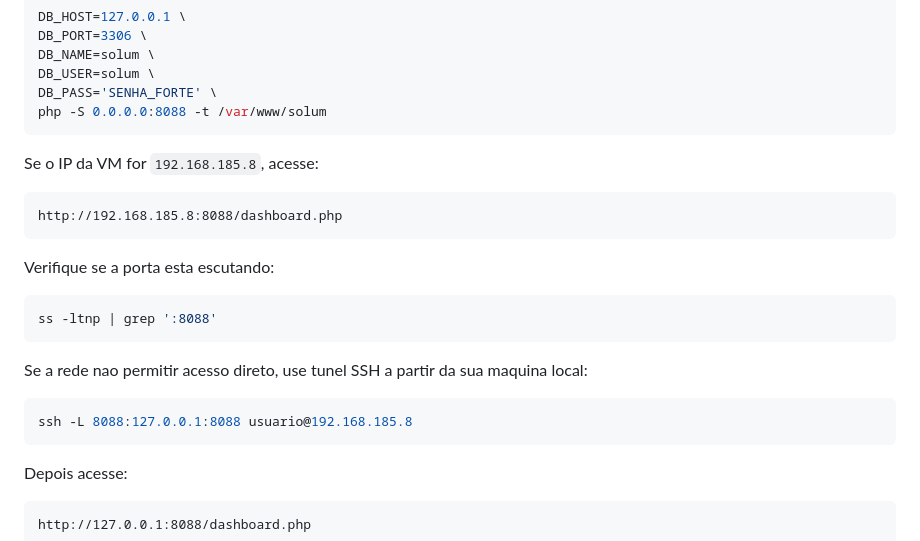
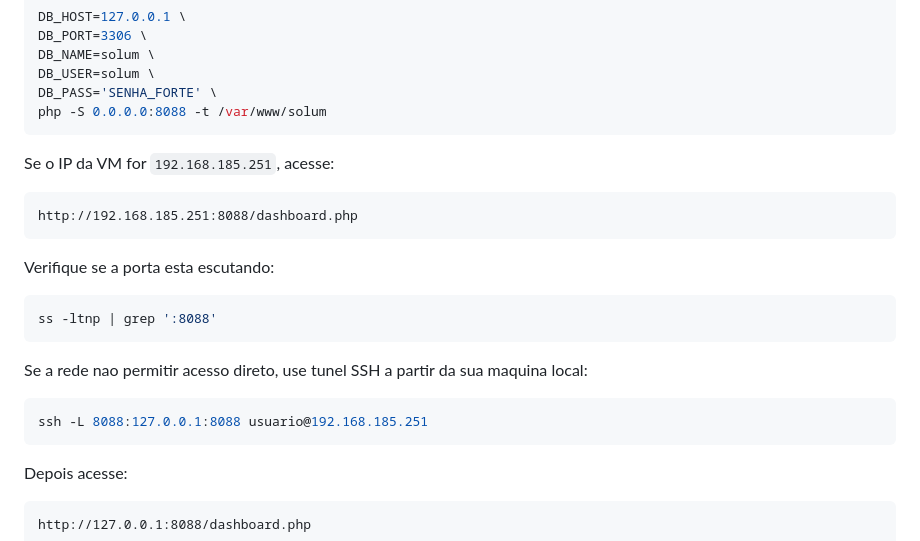
Before and after one commit to alexhctp/solum, a Markdown page: readme.md, the part around the change. Drawn GitHub-style.

Commit message:
ajuste fino

````diff
--- a/readme.md
+++ b/readme.md
@@ -178,10 +178,10 @@ DB_PASS='SENHA_FORTE' \
 php -S 0.0.0.0:8088 -t /var/www/solum
 ```
 
-Se o IP da VM for `192.168.185.8`, acesse:
+Se o IP da VM for `192.168.185.251`, acesse:
 
 ```text
-http://192.168.185.8:8088/dashboard.php
+http://192.168.185.251:8088/dashboard.php
 ```
 
 Verifique se a porta esta escutando:
@@ -193,7 +193,7 @@ ss -ltnp | grep ':8088'
 Se a rede nao permitir acesso direto, use tunel SSH a partir da sua maquina local:
 
 ```bash
-ssh -L 8088:127.0.0.1:8088 usuario@192.168.185.8
+ssh -L 8088:127.0.0.1:8088 usuario@192.168.185.251
 ```
 
 Depois acesse:
````
